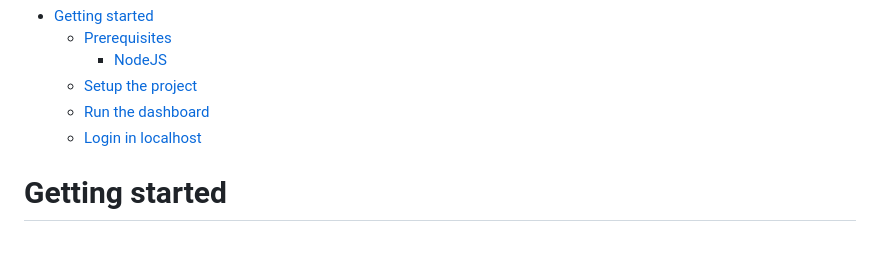
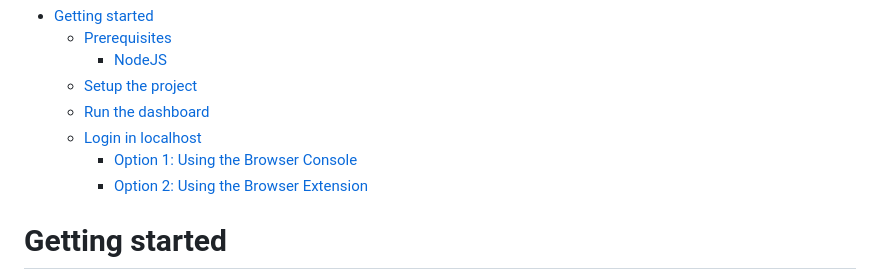
Before and after one commit to pagopa/cgn-onboarding-portal-frontend, a Markdown page: README.md, the part around the change. Drawn GitHub-style; blank space fills up the shorter version.

Commit message:
chore: update readme toc

```diff
--- a/README.md
+++ b/README.md
@@ -14,6 +14,8 @@
   - [Setup the project](#setup-the-project)
   - [Run the dashboard](#run-the-dashboard)
   - [Login in localhost](#login-in-localhost)
+    - [Option 1: Using the Browser Console](#option-1-using-the-browser-console)
+    - [Option 2: Using the Browser Extension](#option-2-using-the-browser-extension)
 
 
 # Getting started
```
